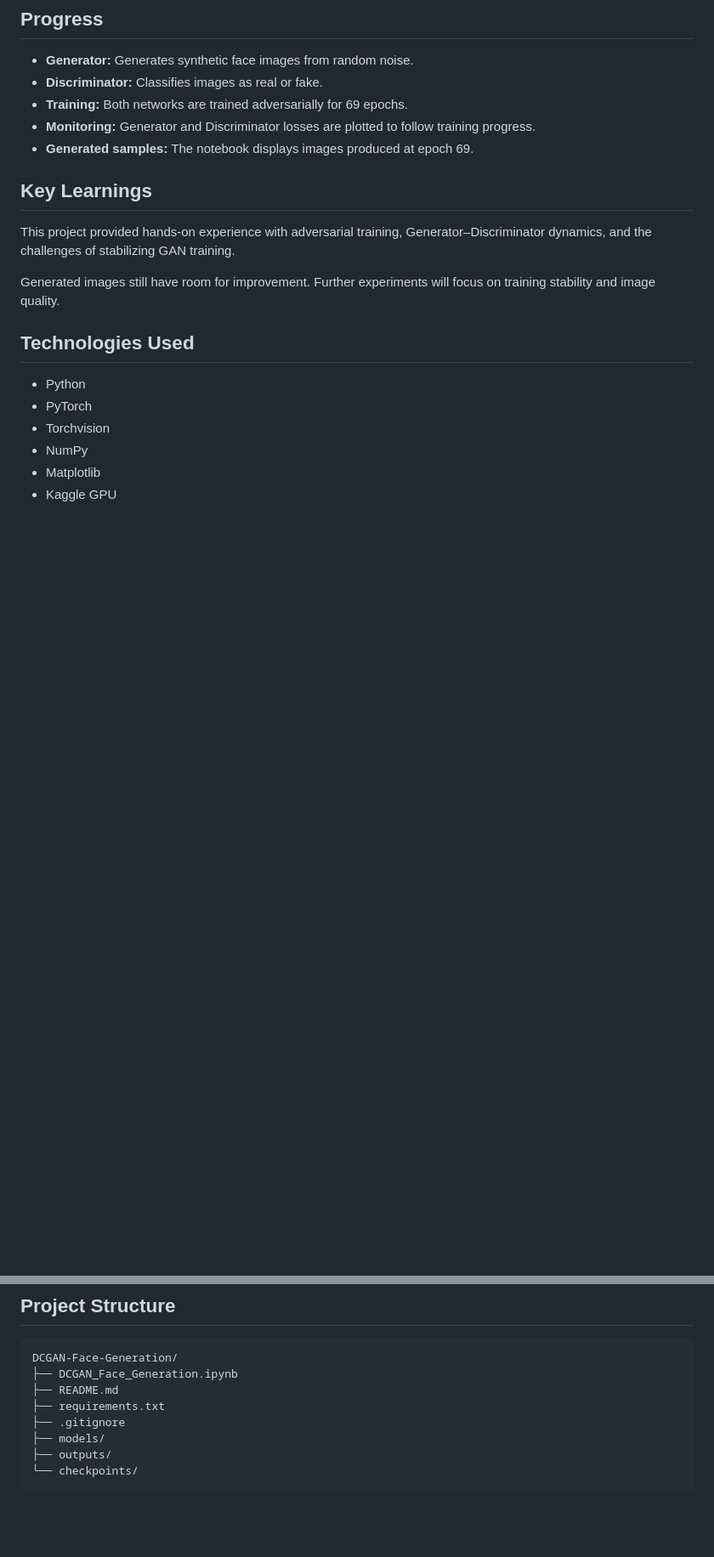
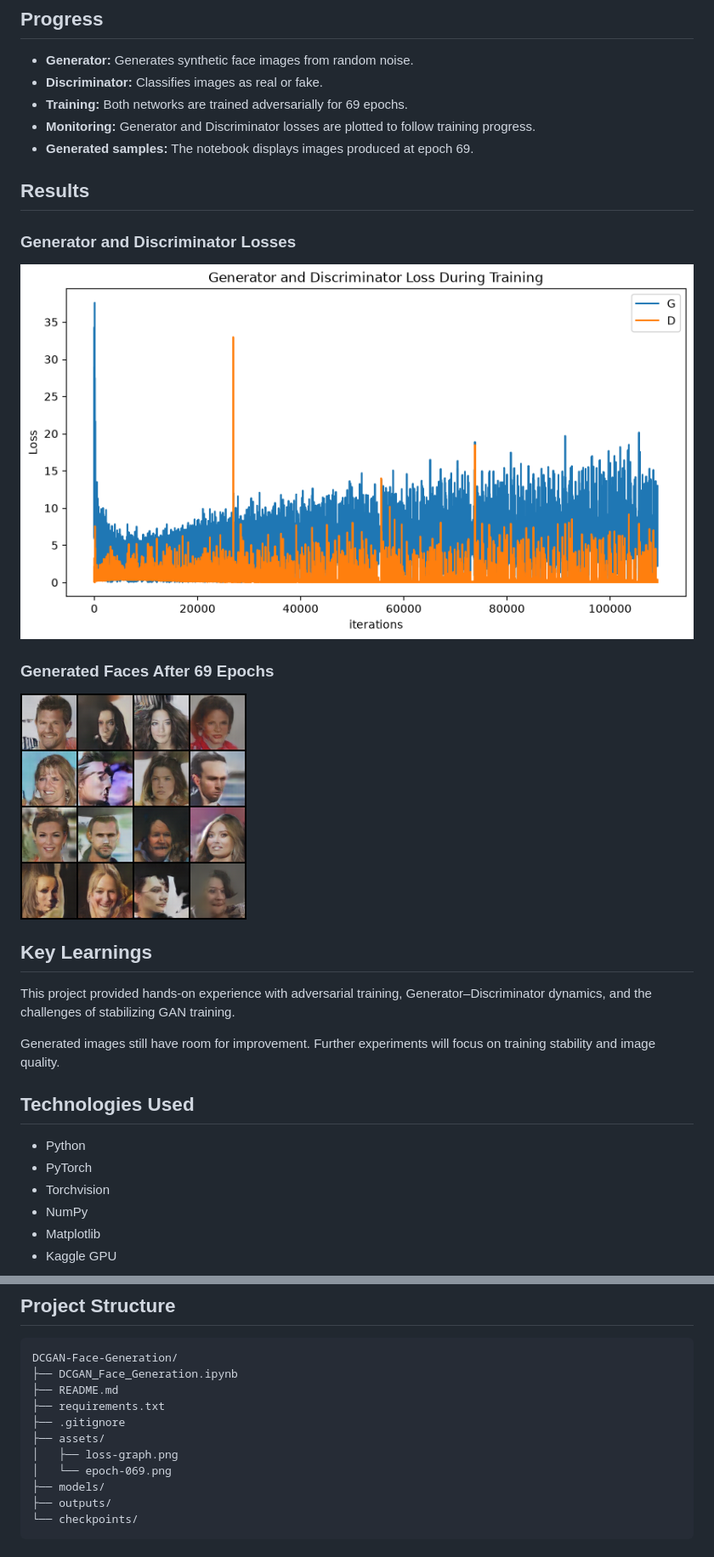
Before and after one commit to Itzmohit06/DCGAN-Face-Generation, a Markdown page: README.md, 2 parts joined by grey strips. Shown at 85% size. Drawn GitHub-style; pictures changed too: assets/epoch-069.png (added), assets/loss-graph.png (added); blank space fills up the shorter version.

Commit message:
Add training results to README
Co-authored-by: Copilot <223556219+Copilot@users.noreply.github.com>

```diff
--- a/README.md
+++ b/README.md
@@ -16,6 +16,16 @@ The implementation is based on the official PyTorch DCGAN tutorial.
 - **Training:** Both networks are trained adversarially for 69 epochs.
 - **Monitoring:** Generator and Discriminator losses are plotted to follow training progress.
 - **Generated samples:** The notebook displays images produced at epoch 69.
+
+## Results
+
+### Generator and Discriminator Losses
+
+![Generator and Discriminator losses during training](assets/loss-graph.png)
+
+### Generated Faces After 69 Epochs
+
+![Synthetic face samples generated after 69 epochs](assets/epoch-069.png)
 
 ## Key Learnings
 
@@ -40,6 +50,9 @@ DCGAN-Face-Generation/
 ├── README.md
 ├── requirements.txt
 ├── .gitignore
+├── assets/
+│   ├── loss-graph.png
+│   └── epoch-069.png
 ├── models/
 ├── outputs/
 └── checkpoints/
```
